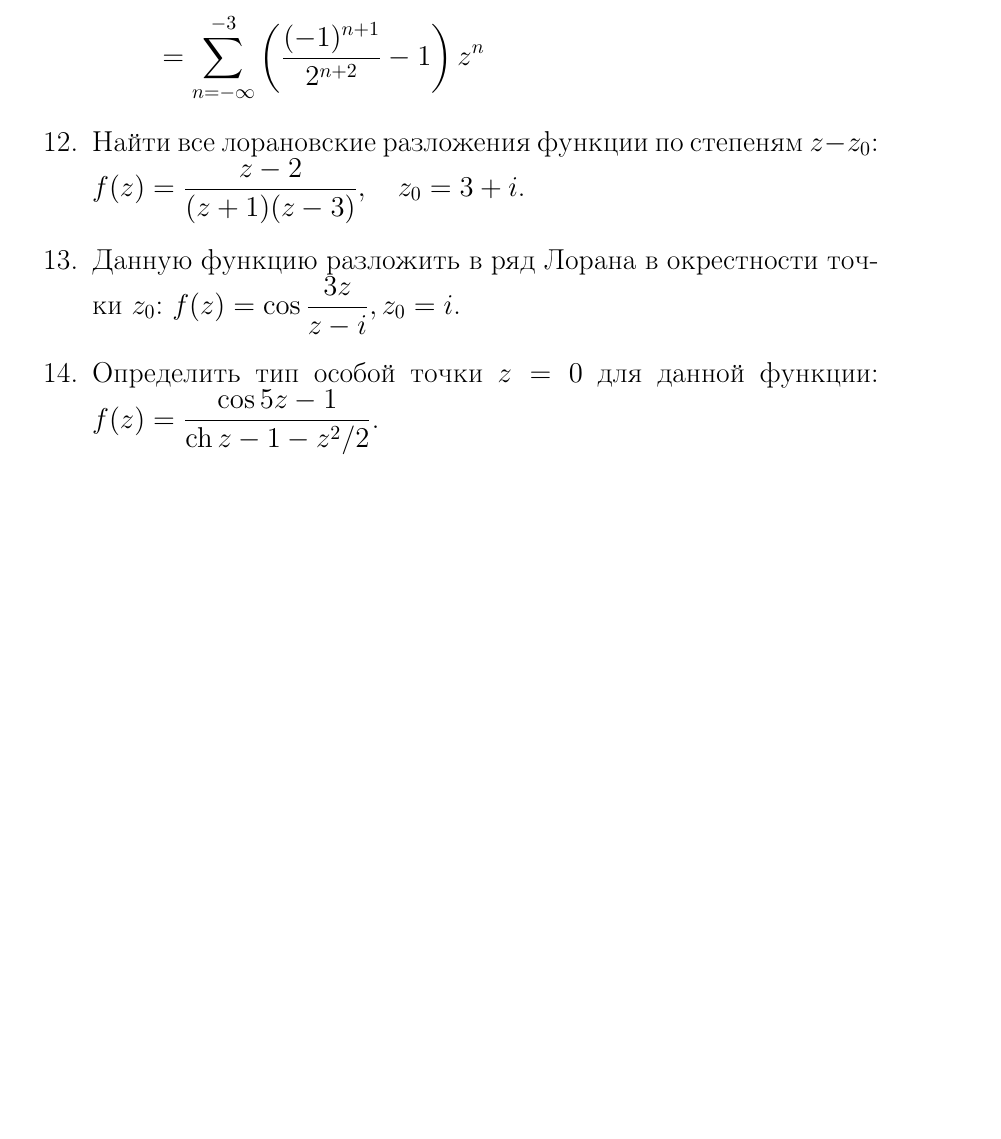
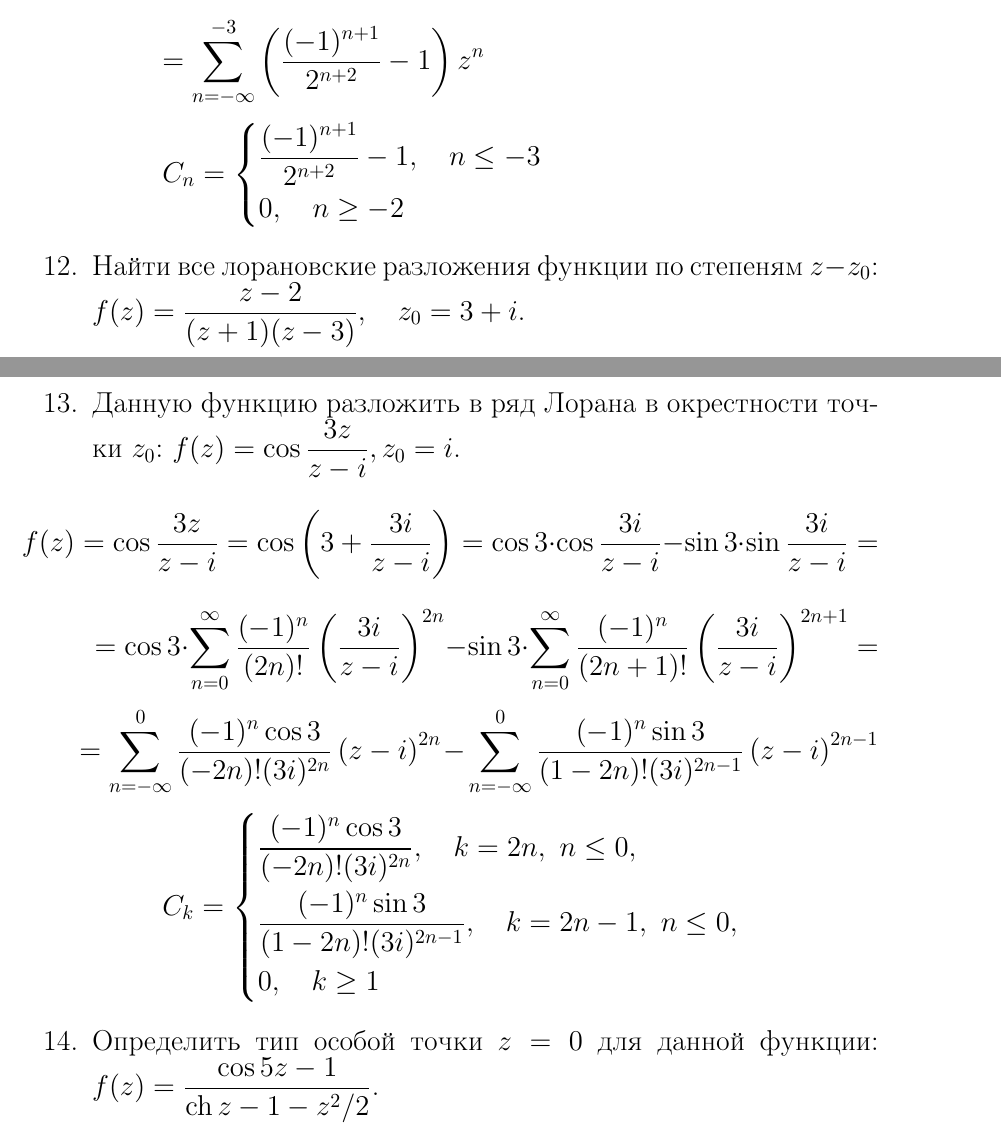
Before and after one commit to Dezzelshipc/TeX-files, a LaTeX document (Matan/c_idz1/c_idz1.tex): part of page 8 of 9 before the commit and two parts of pages 8 and 9 of 10 after it, the two joined at a grey line, cut so that both start at the same text, the shorter picture padded with empty space. Compiled offline with pdfLaTeX.

Commit message:
complex_idz1_2

```diff
--- a/Matan/c_idz1/c_idz1.tex
+++ b/Matan/c_idz1/c_idz1.tex
@@ -304,6 +304,14 @@
         \[
             = \sum_{n=-\infty}^{-3} \left( \frac{(-1)^{n+1}}{2^{n+2}} - 1 \right) z^n
         \]
+        \[
+            C_n = \left\lbrace
+                \begin{aligned}
+                    &\frac{(-1)^{n+1}}{2^{n+2}} - 1, \quad n \leq -3 \\
+                    &0, \quad n \geq -2
+                \end{aligned}
+            \right.
+        \]
 
         \item Найти все лорановские разложения функции по степеням \( z - z_0 \): \( \displaystyle f(z) = \frac{z-2}{(z+1)(z-3)}, \quad z_0 = 3+i \).
 
@@ -310,7 +319,23 @@
 
         \item Данную функцию разложить в ряд Лорана в окрестности точки \( z_0 \): \( \displaystyle f(z) = \cos \frac{3z}{z-i}, z_0 = i \).
-
-
+        \[
+            f(z) = \cos \frac{3z}{z-i} = \cos \left( 3 + \frac{3i}{z-i} \right) = \cos 3 \cdot \cos \frac{3i}{z-i} - \sin 3 \cdot \sin \frac{3i}{z-i} =
+        \]
+        \[
+            = \cos 3 \cdot \sum_{n=0}^{\infty} \frac{(-1)^n}{(2n)!} \left( \frac{3i}{z-i} \right)^{2n}  - \sin 3 \cdot \sum_{n=0}^{\infty} \frac{(-1)^n}{(2n+1)!} \left( \frac{3i}{z-i} \right)^{2n+1} =
+        \]
+        \[
+            = \sum_{n=-\infty}^{0} \frac{(-1)^n \cos 3}{(-2n)! (3i)^{2n}} \left( z-i \right)^{2n}  - \sum_{n=-\infty}^{0} \frac{(-1)^n \sin 3}{(1-2n)! (3i)^{2n-1}} \left( z-i \right)^{2n-1}
+        \]
+        \[
+            C_k = \left\lbrace
+                \begin{aligned}
+                    &\frac{(-1)^n \cos 3}{(-2n)! (3i)^{2n}}, \quad k = 2n, ~ n \leq 0, \\
+                    &\frac{(-1)^n \sin 3}{(1-2n)! (3i)^{2n-1}}, \quad k = 2n-1, ~ n \leq 0, \\
+                    &0, \quad k \geq 1
+                \end{aligned}
+            \right.
+        \]
 
         \item Определить тип особой точки \( z = 0 \) для данной функции: \( \displaystyle f(z) = \frac{\cos 5z -1 }{\ch z - 1 - z^2/2} \).
         \[
```
Also changed, not shown: Matan/c_idz1/c_idz1.pdf, Matan/c_idz1/c_idz1.tex (1 more changed lines).
